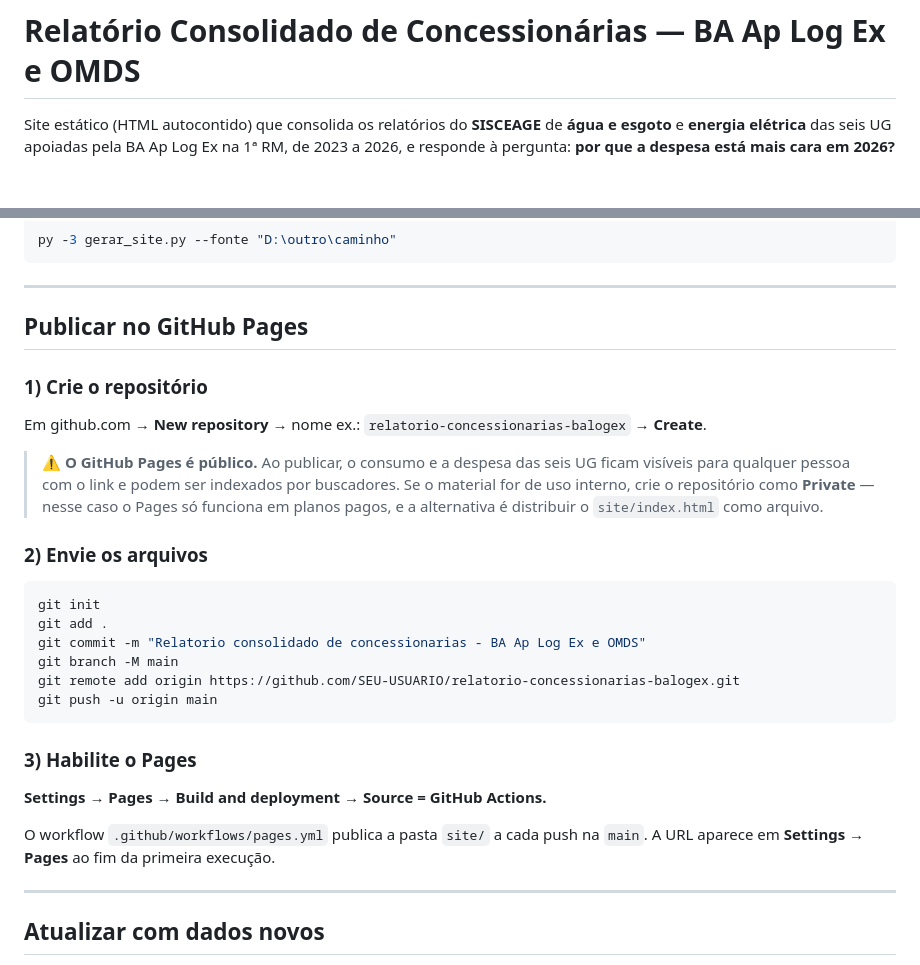
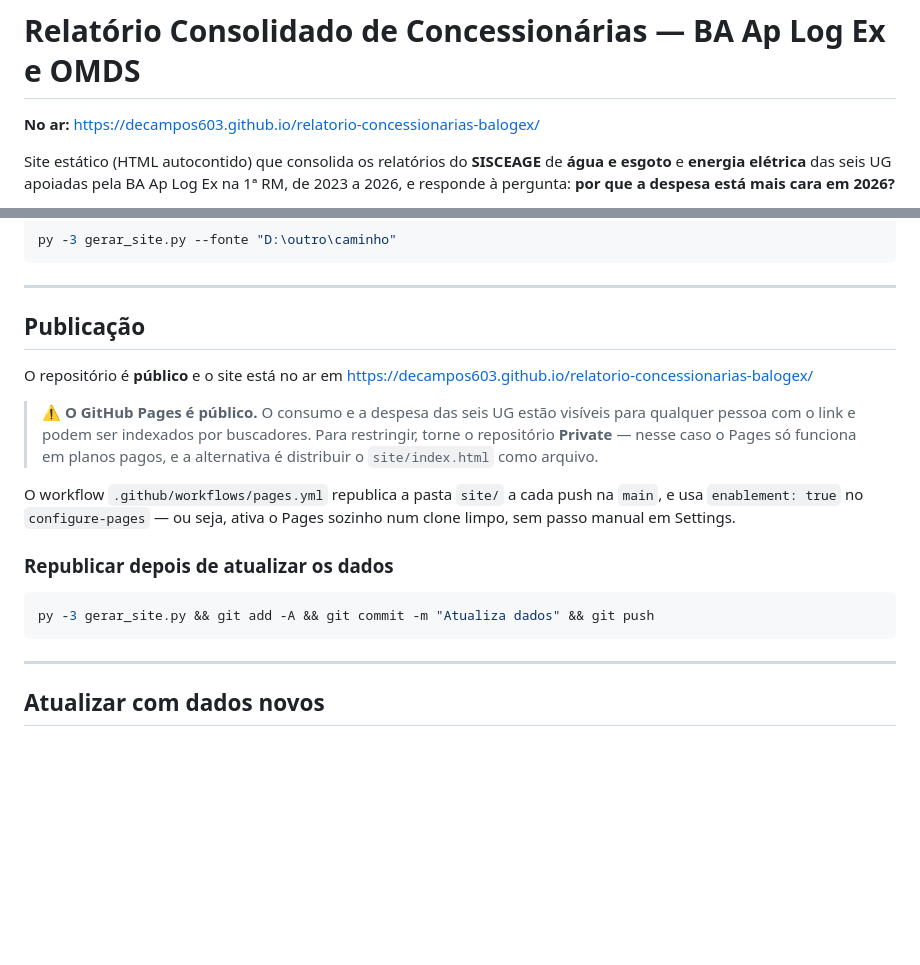
Before and after one commit to DeCampos603/relatorio-concessionarias-balogex, a Markdown page: README.md, 2 parts joined by grey strips. Drawn GitHub-style; blank space fills up the shorter version.

Commit message:
README: URL publicada e instrucoes de republicacao
Substitui o passo a passo de criacao do repositorio pelo estado real: repo
publico, Pages ativo e workflow que se autoconfigura.

Co-Authored-By: Claude Opus 5 <noreply@anthropic.com>

````diff
--- a/README.md
+++ b/README.md
@@ -1,4 +1,7 @@
 # Relatório Consolidado de Concessionárias — BA Ap Log Ex e OMDS
+
+**No ar:** https://decampos603.github.io/relatorio-concessionarias-balogex/
+
 
 Site estático (HTML autocontido) que consolida os relatórios do **SISCEAGE** de **água e esgoto**
 e **energia elétrica** das seis UG apoiadas pela BA Ap Log Ex na 1ª RM, de 2023 a 2026, e responde
@@ -142,35 +145,25 @@ py -3 gerar_site.py --fonte "D:\outro\caminho"
 
 ---
 
-## Publicar no GitHub Pages
+## Publicação
 
-### 1) Crie o repositório
+O repositório é **público** e o site está no ar em
+https://decampos603.github.io/relatorio-concessionarias-balogex/
 
-Em github.com → **New repository** → nome ex.: `relatorio-concessionarias-balogex` →
-**Create**.
+> ⚠️ **O GitHub Pages é público.** O consumo e a despesa das seis UG estão visíveis para qualquer
+> pessoa com o link e podem ser indexados por buscadores. Para restringir, torne o repositório
+> **Private** — nesse caso o Pages só funciona em planos pagos, e a alternativa é distribuir o
+> `site/index.html` como arquivo.
 
-> ⚠️ **O GitHub Pages é público.** Ao publicar, o consumo e a despesa das seis UG ficam visíveis
-> para qualquer pessoa com o link e podem ser indexados por buscadores. Se o material for de uso
-> interno, crie o repositório como **Private** — nesse caso o Pages só funciona em planos pagos,
-> e a alternativa é distribuir o `site/index.html` como arquivo.
+O workflow `.github/workflows/pages.yml` republica a pasta `site/` a cada push na `main`, e usa
+`enablement: true` no `configure-pages` — ou seja, ativa o Pages sozinho num clone limpo, sem
+passo manual em Settings.
 
-### 2) Envie os arquivos
+### Republicar depois de atualizar os dados
 
 ```bash
-git init
-git add .
-git commit -m "Relatorio consolidado de concessionarias - BA Ap Log Ex e OMDS"
-git branch -M main
-git remote add origin https://github.com/SEU-USUARIO/relatorio-concessionarias-balogex.git
-git push -u origin main
+py -3 gerar_site.py && git add -A && git commit -m "Atualiza dados" && git push
 ```
-
-### 3) Habilite o Pages
-
-**Settings → Pages → Build and deployment → Source = GitHub Actions.**
-
-O workflow `.github/workflows/pages.yml` publica a pasta `site/` a cada push na `main`.
-A URL aparece em **Settings → Pages** ao fim da primeira execução.
 
 ---
 
````
